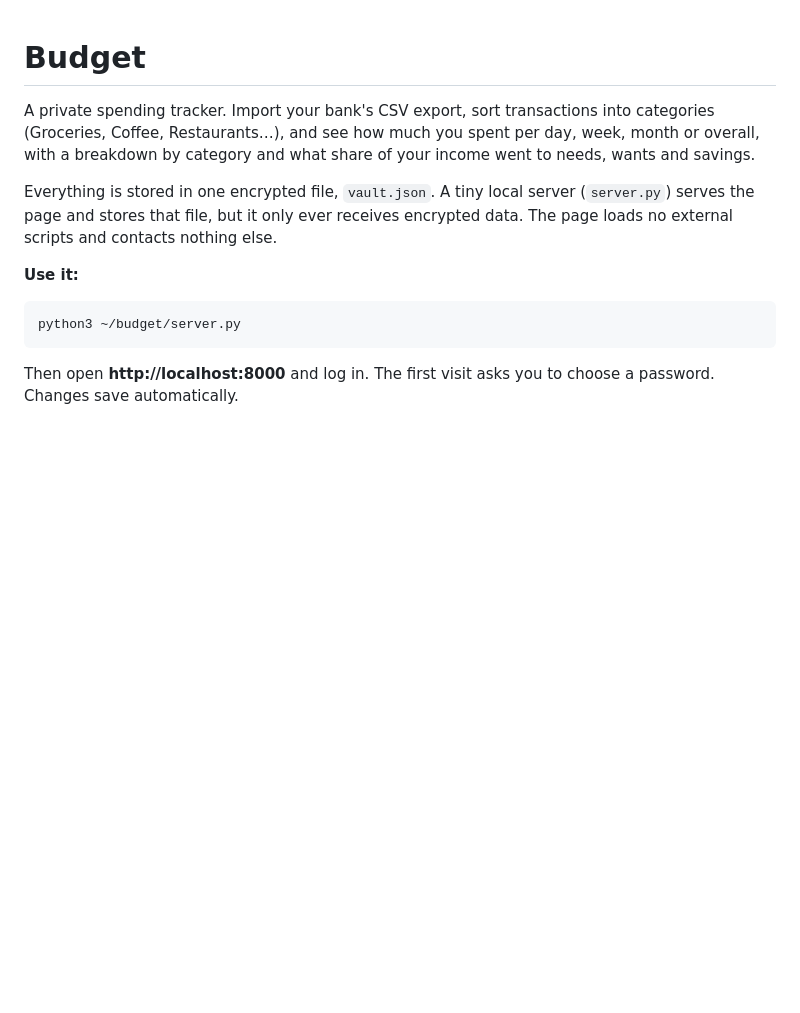
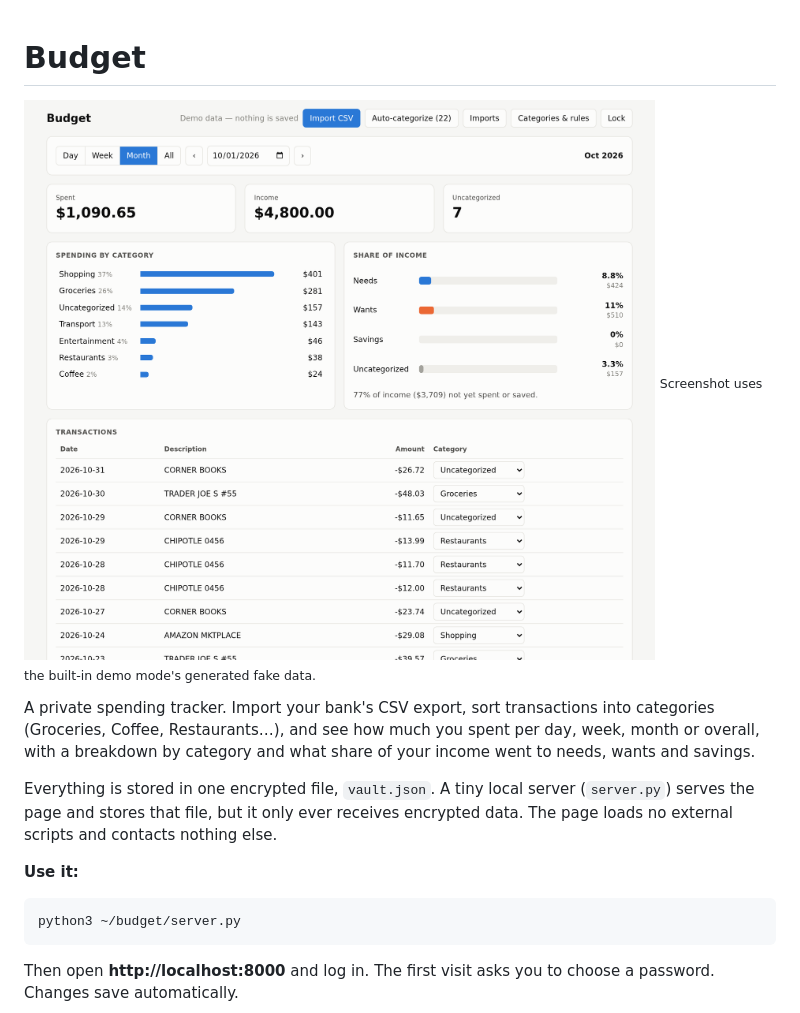
Before and after one commit to mineyev2/spending_tracker, a Markdown page: README.md, the part around the change. GitHub-like rendering; pictures changed too: docs/screenshot.png (added); blank space fills up the shorter version.

Commit message:
Add screenshot preview to README
Captured from demo mode (generated fake data only).

Co-Authored-By: Claude Opus 5.5 <noreply@anthropic.com>

```diff
--- a/README.md
+++ b/README.md
@@ -1,4 +1,7 @@
 # Budget
+
+![Budget app showing a month of spending by category, share of income spent on needs, wants and savings, and the transaction list](docs/screenshot.png)
+<sub>Screenshot uses the built-in demo mode's generated fake data.</sub>
 
 A private spending tracker. Import your bank's CSV export, sort transactions into categories (Groceries, Coffee, Restaurants…), and see how much you spent per day, week, month or overall, with a breakdown by category and what share of your income went to needs, wants and savings.
 
```
